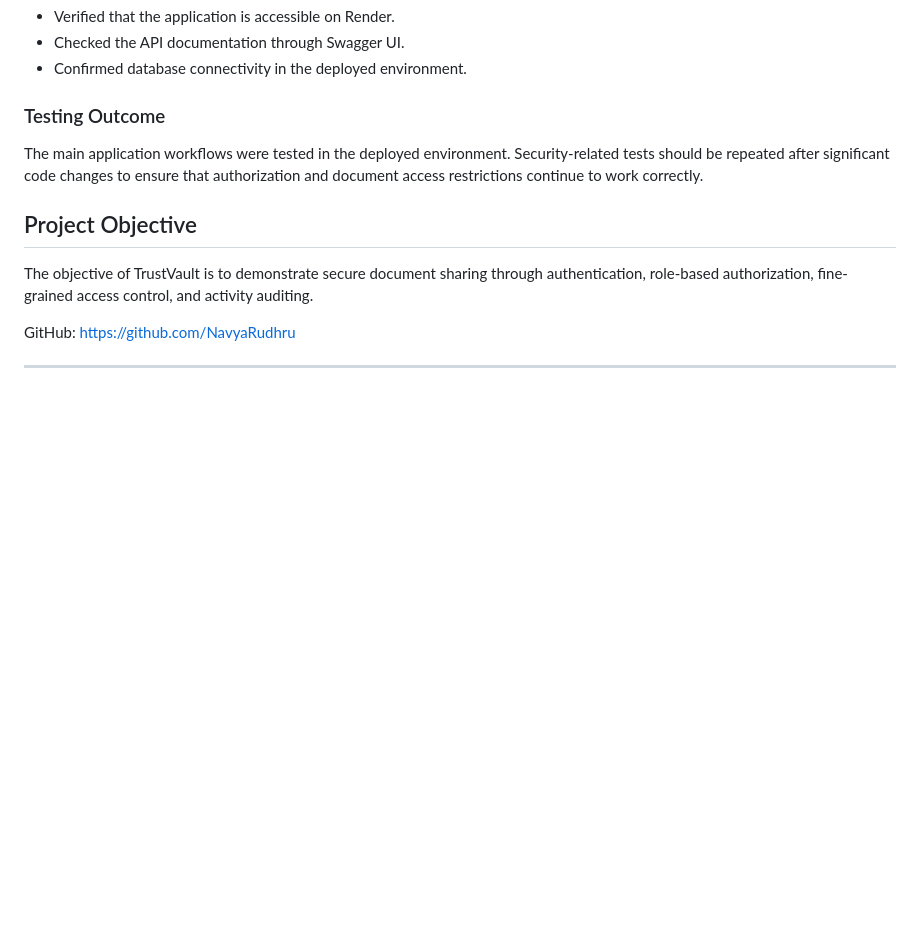
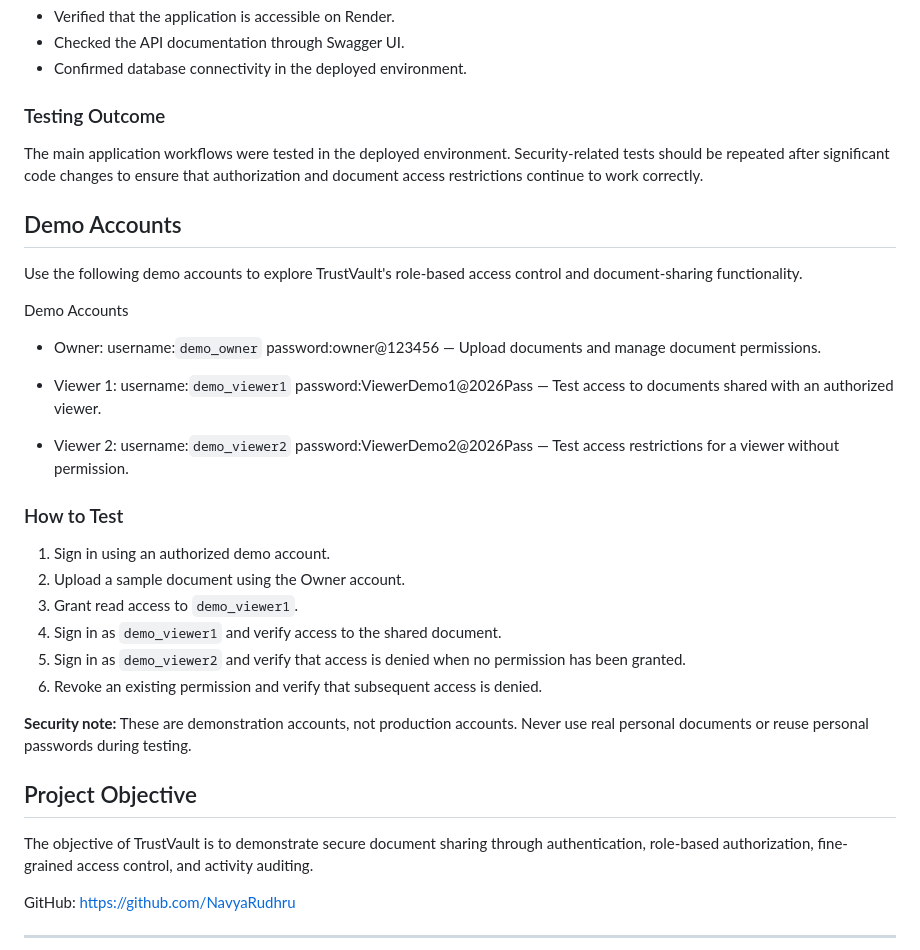
Before and after one commit to NavyaRudhru/trustvault, a Markdown page: README.md, the part around the change. GitHub-like rendering; blank space fills up the shorter version.

Commit message:
Document demo accounts

```diff
--- a/README.md
+++ b/README.md
@@ -157,6 +157,38 @@ TrustVault was tested to validate its core functionality, access control, and se
 
 The main application workflows were tested in the deployed environment. Security-related tests should be repeated after significant code changes to ensure that authorization and document access restrictions continue to work correctly.
 
+## Demo Accounts
+
+Use the following demo accounts to explore TrustVault's role-based access control and document-sharing functionality.
+
+Demo Accounts
+
+- Owner:
+username:`demo_owner`
+password:owner@123456
+ — Upload documents and manage document permissions.
+
+- Viewer 1:
+username:`demo_viewer1`
+password:ViewerDemo1@2026Pass
+— Test access to documents shared with an authorized viewer.
+
+- Viewer 2:
+username:`demo_viewer2`
+password:ViewerDemo2@2026Pass
+ — Test access restrictions for a viewer without permission.
+
+### How to Test
+
+1. Sign in using an authorized demo account.
+2. Upload a sample document using the Owner account.
+3. Grant read access to `demo_viewer1`.
+4. Sign in as `demo_viewer1` and verify access to the shared document.
+5. Sign in as `demo_viewer2` and verify that access is denied when no permission has been granted.
+6. Revoke an existing permission and verify that subsequent access is denied.
+
+**Security note:** These are demonstration accounts, not production accounts. Never use real personal documents or reuse personal passwords during testing.
+
 ## Project Objective
 
 The objective of TrustVault is to demonstrate secure document sharing through authentication, role-based authorization, fine-grained access control, and activity auditing.
```
